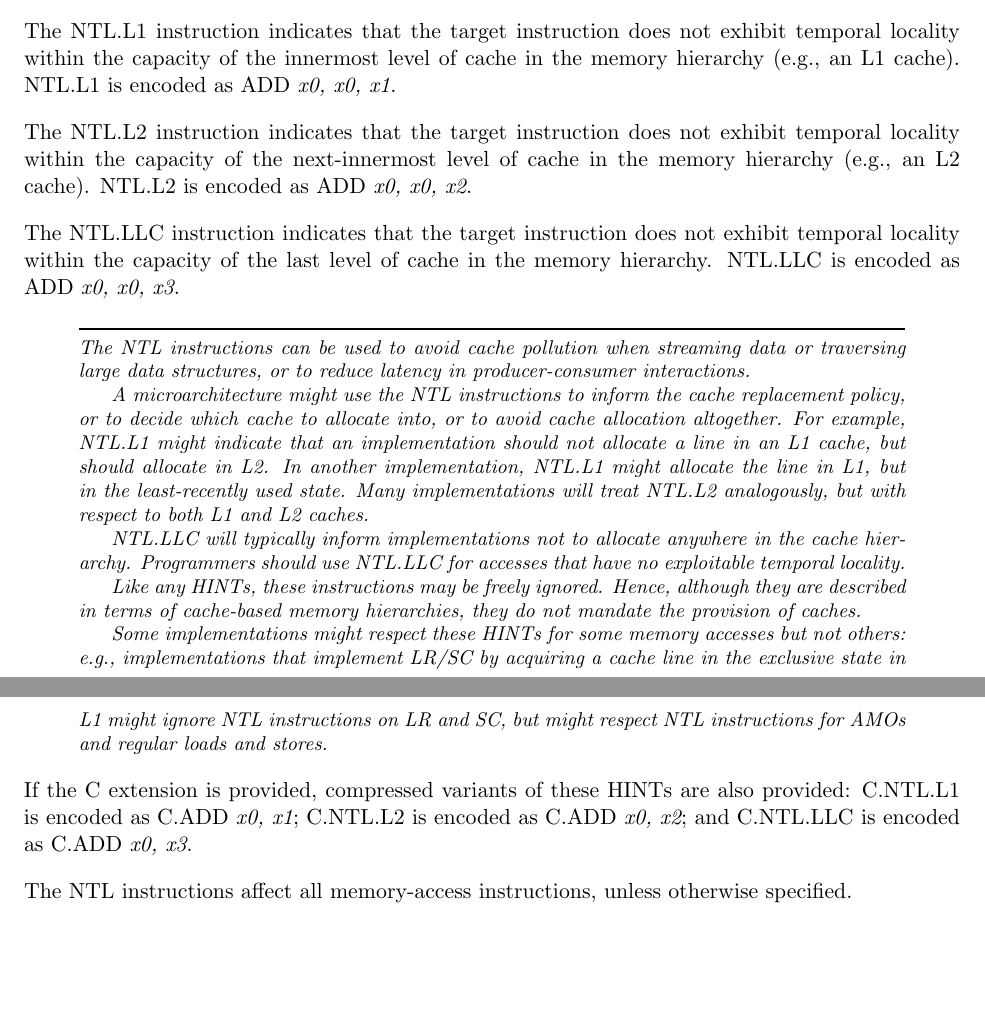
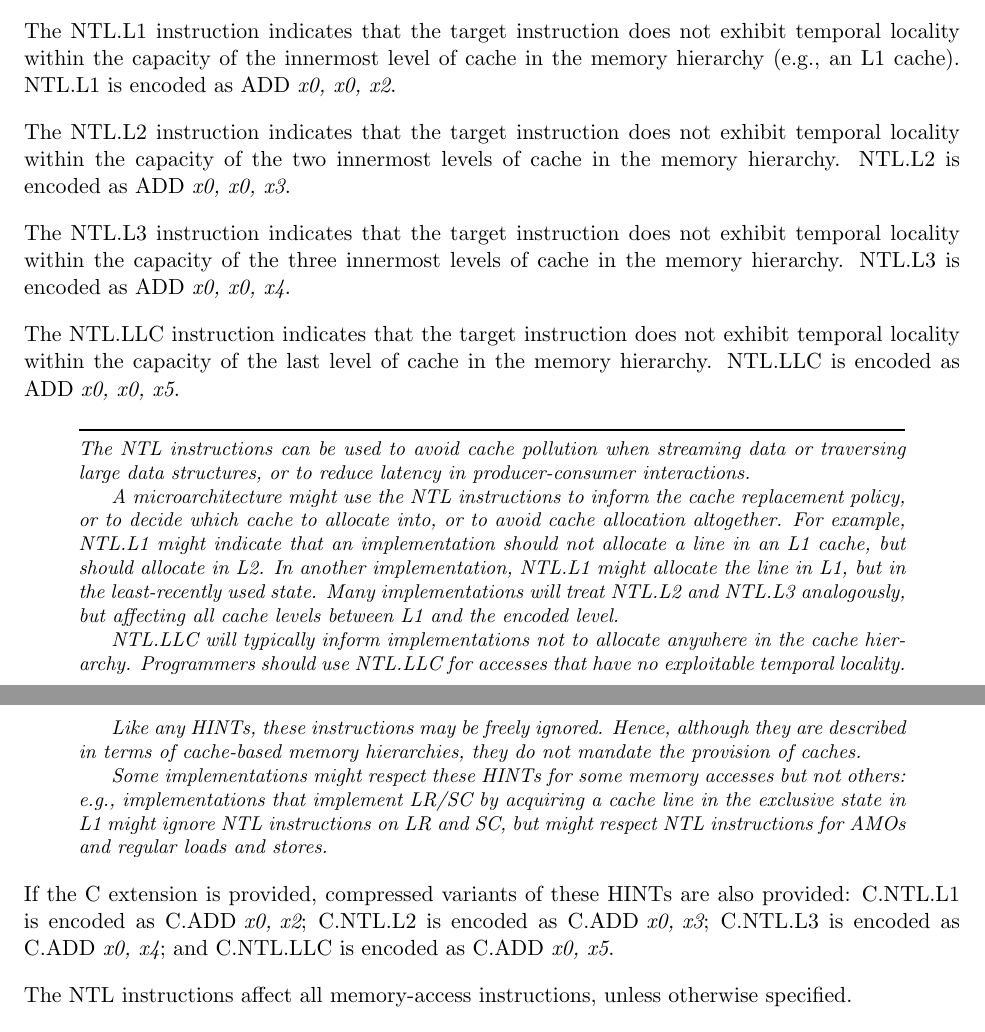
Before and after one commit to riscv/riscv-isa-manual, a LaTeX thesis (src/riscv-spec.tex, which reads src/zihintntl.tex): two parts of pages 51 and 52 of 243, joined at a grey line, cut so that both start at the same text, the shorter picture padded with empty space. Compiled offline with pdfLaTeX.

Commit message:
Update to latest NTL proposal

```diff
--- a/src/zihintntl.tex
+++ b/src/zihintntl.tex
@@ -10,17 +10,22 @@ Three variants are provided:
 The NTL.L1 instruction indicates that the target instruction
 does not exhibit temporal locality within the capacity of the innermost level
 of cache in the memory hierarchy (e.g., an L1 cache).
-NTL.L1 is encoded as \mbox{ADD {\em x0, x0, x1}}.
+NTL.L1 is encoded as \mbox{ADD {\em x0, x0, x2}}.
 
 The NTL.L2 instruction indicates that the target instruction
-does not exhibit temporal locality within the capacity of the next-innermost
-level of cache in the memory hierarchy (e.g., an L2 cache).
-NTL.L2 is encoded as \mbox{ADD {\em x0, x0, x2}}.
+does not exhibit temporal locality within the capacity of the two innermost
+levels of cache in the memory hierarchy.
+NTL.L2 is encoded as \mbox{ADD {\em x0, x0, x3}}.
+
+The NTL.L3 instruction indicates that the target instruction
+does not exhibit temporal locality within the capacity of the three innermost
+levels of cache in the memory hierarchy.
+NTL.L3 is encoded as \mbox{ADD {\em x0, x0, x4}}.
 
 The NTL.LLC instruction indicates that the target
 instruction does not exhibit temporal locality within the capacity of the last
 level of cache in the memory hierarchy.
-NTL.LLC is encoded as \mbox{ADD {\em x0, x0, x3}}.
+NTL.LLC is encoded as \mbox{ADD {\em x0, x0, x5}}.
 
 \begin{commentary}
 The NTL instructions can be used to avoid cache pollution when streaming data
@@ -34,8 +39,8 @@ For example, NTL.L1 might indicate that an implementation should not allocate
 a line in an L1 cache, but should allocate in L2.
 In another implementation, NTL.L1 might allocate the line in L1, but in
 the least-recently used state.
-Many implementations will treat NTL.L2 analogously, but with respect to both
-L1 and L2 caches.
+Many implementations will treat NTL.L2 and NTL.L3 analogously, but affecting
+all cache levels between L1 and the encoded level.
 
 NTL.LLC will typically inform implementations not to allocate anywhere in the
 cache hierarchy.
@@ -55,10 +60,10 @@ AMOs and regular loads and stores.
 
 If the C extension is provided, compressed variants of these HINTs are also
 provided:
-C.NTL.L1 is encoded as \mbox{C.ADD {\em x0, x1}};
-C.NTL.L2 is encoded as \mbox{C.ADD {\em x0, x2}};
-and C.NTL.LLC is encoded as \mbox{C.ADD {\em x0, x3}}.
-
+C.NTL.L1 is encoded as \mbox{C.ADD {\em x0, x2}};
+C.NTL.L2 is encoded as \mbox{C.ADD {\em x0, x3}};
+C.NTL.L3 is encoded as \mbox{C.ADD {\em x0, x4}};
+and C.NTL.LLC is encoded as \mbox{C.ADD {\em x0, x5}}.
 
 The NTL instructions affect all memory-access instructions, unless otherwise
 specified.
```
